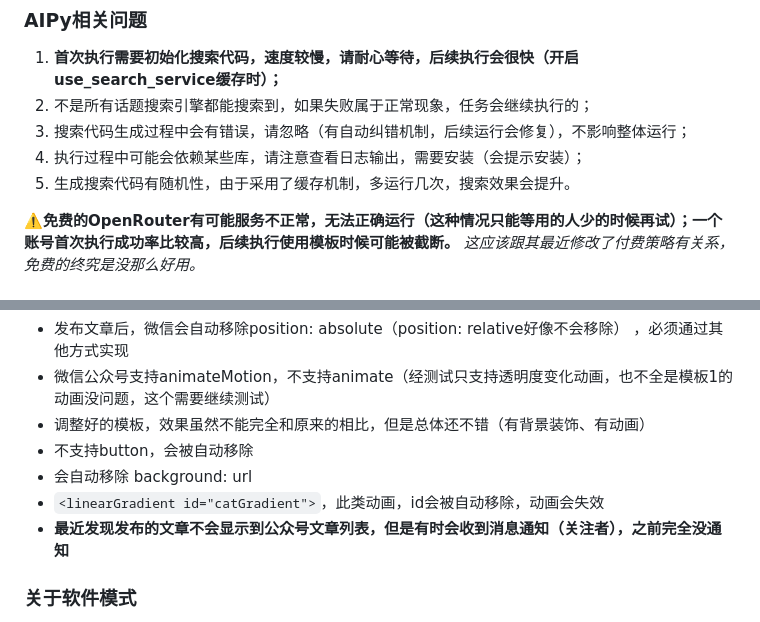
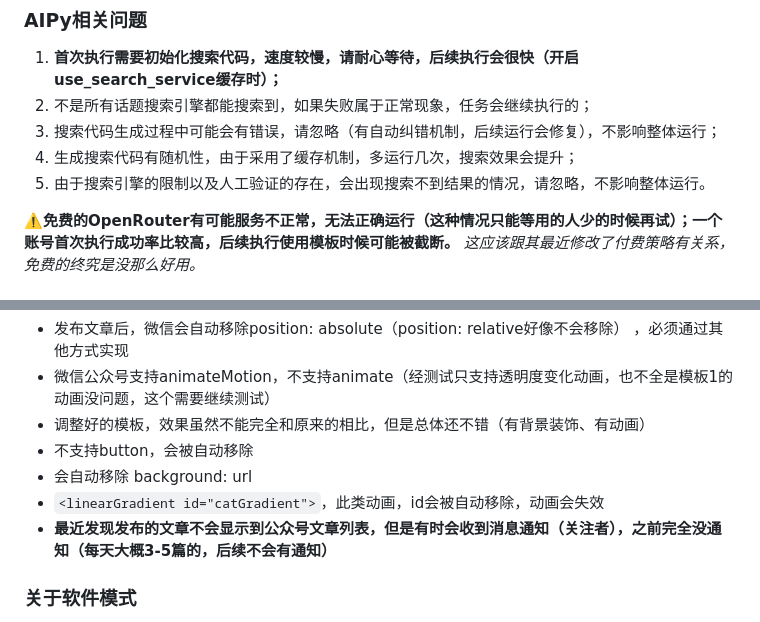
Before and after one commit to suniano/AIWriteX, a Markdown page: README.md, 2 parts joined by grey strips. Rendered like a GitHub page.

```diff
--- a/README.md
+++ b/README.md
@@ -87,9 +87,10 @@ pip  install crewai
 ### AIPy相关问题
 1. **首次执行需要初始化搜索代码，速度较慢，请耐心等待，后续执行会很快（开启use_search_service缓存时）；**
 2. 不是所有话题搜索引擎都能搜索到，如果失败属于正常现象，任务会继续执行的；
-3. 搜索代码生成过程中会有错误，请忽略（有自动纠错机制，后续运行会修复），不影响整体运行；
-4. 执行过程中可能会依赖某些库，请注意查看日志输出，需要安装（会提示安装）；
-5. 生成搜索代码有随机性，由于采用了缓存机制，多运行几次，搜索效果会提升。
+3. 搜索代码生成过程中可能会有错误，请忽略（有自动纠错机制，后续运行会修复），不影响整体运行；
+4. 生成搜索代码有随机性，由于采用了缓存机制，多运行几次，搜索效果会提升；
+5. 由于搜索引擎的限制以及人工验证的存在，会出现搜索不到结果的情况，请忽略，不影响整体运行。
+
 
 ⚠️**免费的OpenRouter有可能服务不正常，无法正确运行（这种情况只能等用的人少的时候再试）；一个账号首次执行成功率比较高，后续执行使用模板时候可能被截断。**
 *这应该跟其最近修改了付费策略有关系，免费的终究是没那么好用。*
@@ -131,7 +132,7 @@ pip  install crewai
 - 不支持button，会被自动移除
 - 会自动移除 background: url
 - `<linearGradient id="catGradient">`，此类动画，id会被自动移除，动画会失效
-- **最近发现发布的文章不会显示到公众号文章列表，但是有时会收到消息通知（关注者），之前完全没通知**
+- **最近发现发布的文章不会显示到公众号文章列表，但是有时会收到消息通知（关注者），之前完全没通知（每天大概3-5篇的，后续不会有通知）**
 ### 关于软件模式
 - 为了支持软件模式，让大家更简单的体验项目，调试花费了很长时间(CrewAI使用大量资源，一个个试探出来的)，给个star支持下吧~
 - 好消息，最近openrouter比较稳定，基本次次成功（瑕疵是好像deepseek0324算力有缩减，效果没开始那么好）。
```
Also changed, not shown: other parts of README.md (+3 -3 lines).
